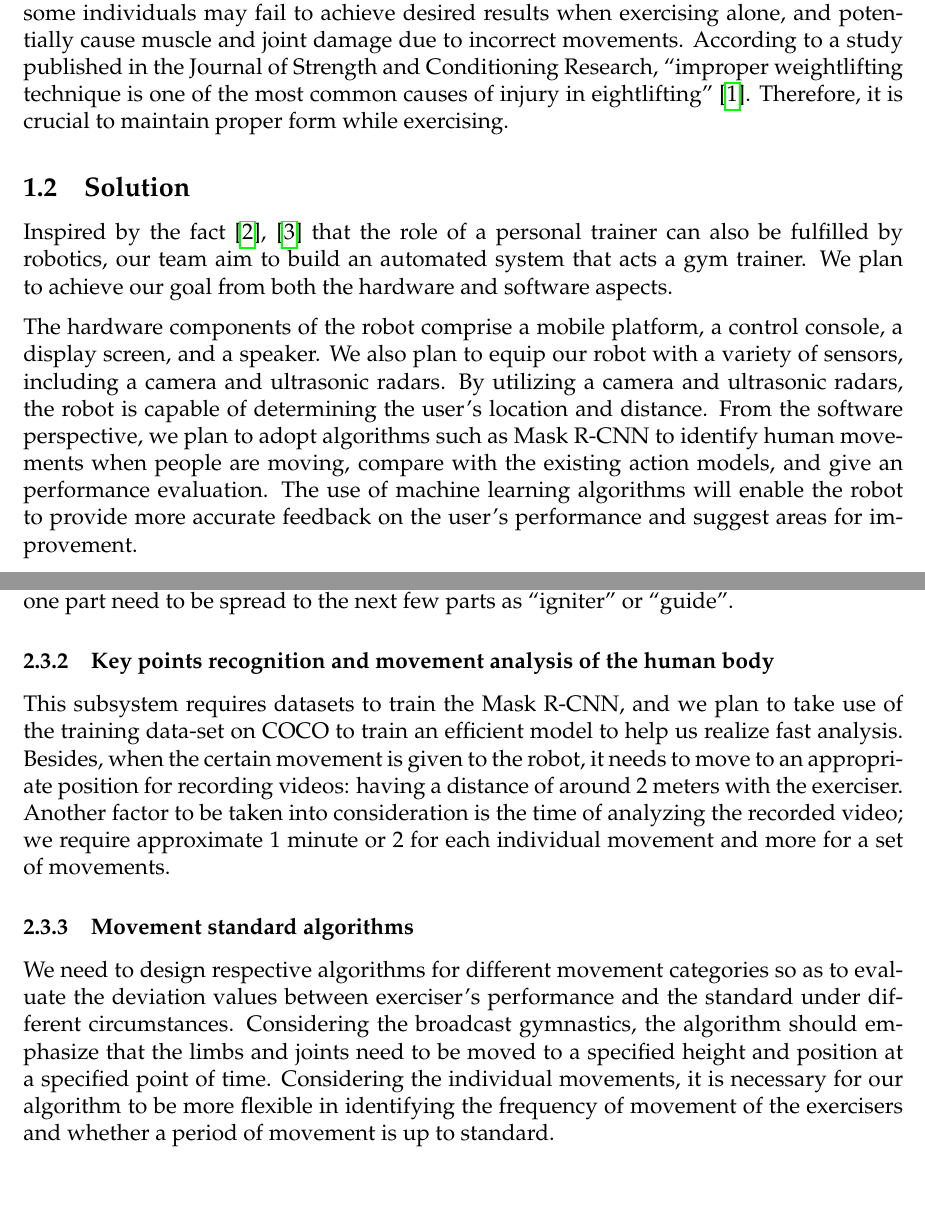
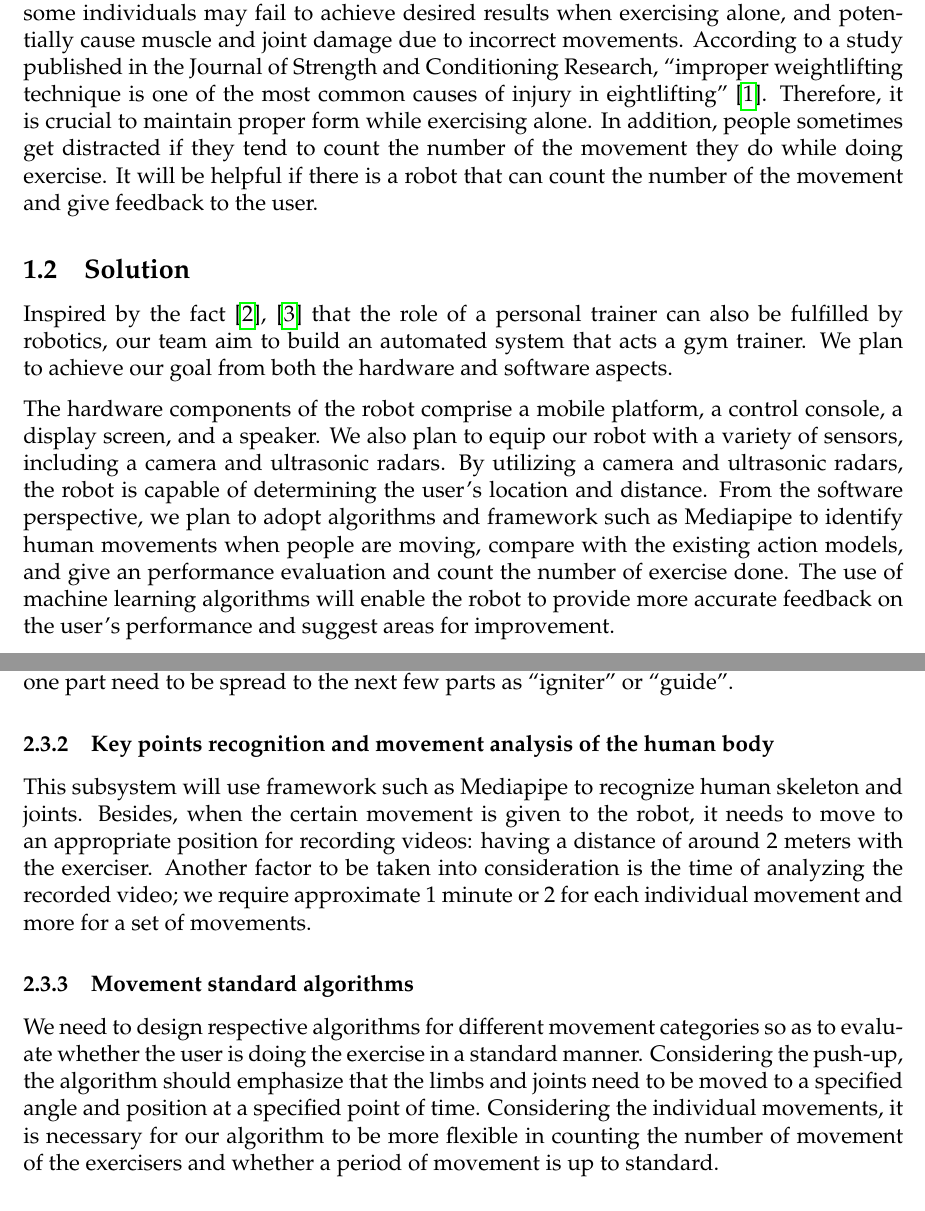
Before and after one commit to unw9527/AI-Gym-Robot, a LaTeX document (Design_Document_Revised/main.tex, which reads Design_Document_Revised/sections/design.tex, Design_Document_Revised/sections/introduction.tex): two parts of pages 3 and 7 of 14, joined at a grey line, cut so that both start at the same text. Compiled offline with pdfLaTeX.

Commit message:
modify problem & requirement

```diff
--- a/Design_Document_Revised/sections/design.tex
+++ b/Design_Document_Revised/sections/design.tex
@@ -27,9 +27,9 @@ The tracking is required to work with the following rules: 1) When the distance
 
 The hardware utilized on the mobile platform should be assembled and compatible with each other. For one aspect, all hardware devices, including the screen, speaker, camera, etc. should be firmly and aesthetically appropriately installed onto the EAI SMART platform, and in that case, we need to make a steel frame to give the robot a reasonable shape and attach the hardware to the upper frame. For another, the connection and interaction between hardware components have to be smooth and robust, since information from one part need to be spread to the next few parts as ``igniter" or ``guide".
 \subsubsection{Key points recognition and movement analysis of the human body}
-This subsystem requires datasets to train the Mask R-CNN, and we plan to take use of the training data-set on COCO to train an efficient model to help us realize fast analysis. Besides, when the certain movement is given to the robot, it needs to move to an appropriate position for recording videos: having a distance of around 2 meters with the exerciser. Another factor to be taken into consideration is the time of analyzing the recorded video; we require approximate 1 minute or 2 for each individual movement and more for a set of movements.
+This subsystem will use framework such as Mediapipe to recognize human skeleton and joints. Besides, when the certain movement is given to the robot, it needs to move to an appropriate position for recording videos: having a distance of around 2 meters with the exerciser. Another factor to be taken into consideration is the time of analyzing the recorded video; we require approximate 1 minute or 2 for each individual movement and more for a set of movements.
 \subsubsection{Movement standard algorithms}
-We need to design respective algorithms for different movement categories so as to evaluate the deviation values between exerciser’s performance and the standard under different circumstances. Considering the broadcast gymnastics, the algorithm should emphasize that the limbs and joints need to be moved to a specified height and position at a specified point of time. Considering the individual movements, it is necessary for our algorithm to be more flexible in identifying the frequency of movement of the exercisers and whether a period of movement is up to standard.
+We need to design respective algorithms for different movement categories so as to evaluate whether the user is doing the exercise in a standard manner. Considering the push-up, the algorithm should emphasize that the limbs and joints need to be moved to a specified angle and position at a specified point of time. Considering the individual movements, it is necessary for our algorithm to be more flexible in counting the number of movement of the exercisers and whether a period of movement is up to standard.
 \subsubsection{Man-machine interactive system}
 We plan to perform the interaction based on a touchpad, and thus the data transfer is required to be quick and lossless. For example, the recording and analyzing of videos need to be able to pulse or cease at arbitrary time. Furthermore, the main information of each interface should be clearly and conspicuously shown to the exerciser, like showing the movement name and time count with large font when recording the exercising videos.
 
--- a/Design_Document_Revised/sections/introduction.tex
+++ b/Design_Document_Revised/sections/introduction.tex
@@ -1,10 +1,11 @@
 \subsection{Problem}
-In modern society, the significance of physical well-being is progressively increasing. When people engage in gym workouts, it is crucial for them to ensure that their movements are executed in a proper form. Although some trainees opt to hire a personal trainer to maintain correct posture, not everyone can afford this luxury. Consequently, some individuals may fail to achieve desired results when exercising alone, and potentially cause muscle and joint damage due to incorrect movements. According to a study published in the Journal of Strength and Conditioning Research, ``improper weightlifting technique is one of the most common causes of injury in eightlifting" \cite{keogh2006injury}. Therefore, it is crucial to maintain proper form while exercising.
+In modern society, the significance of physical well-being is progressively increasing. When people engage in gym workouts, it is crucial for them to ensure that their movements are executed in a proper form. Although some trainees opt to hire a personal trainer to maintain correct posture, not everyone can afford this luxury. Consequently, some individuals may fail to achieve desired results when exercising alone, and potentially cause muscle and joint damage due to incorrect movements. According to a study published in the Journal of Strength and Conditioning Research, ``improper weightlifting technique is one of the most common causes of injury in eightlifting" \cite{keogh2006injury}. Therefore, it is crucial to maintain proper form while exercising alone.
+In addition, people sometimes get distracted if they tend to count the number of the movement they do while doing exercise. It will be helpful if there is a robot that can count the number of the movement and give feedback to the user.
 
 \subsection{Solution}
 Inspired by the fact \cite{li2019real}, \cite{liu2021robotics} that the role of a personal trainer can also be fulfilled by robotics, our team aim to build an automated system that acts a gym trainer. We plan to achieve our goal from both the hardware and software aspects.
 
-The hardware components of the robot comprise a mobile platform, a control console, a display screen, and a speaker. We also plan to equip our robot with a variety of sensors, including a camera and ultrasonic radars. By utilizing a camera and ultrasonic radars, the robot is capable of determining the user’s location and distance. From the software perspective, we plan to adopt algorithms such as Mask R-CNN to identify human movements when people are moving, compare with the existing action models, and give an performance evaluation. The use of machine learning algorithms will enable the robot to provide more accurate feedback on the user’s performance and suggest areas for improvement.
+The hardware components of the robot comprise a mobile platform, a control console, a display screen, and a speaker. We also plan to equip our robot with a variety of sensors, including a camera and ultrasonic radars. By utilizing a camera and ultrasonic radars, the robot is capable of determining the user’s location and distance. From the software perspective, we plan to adopt algorithms and framework such as Mediapipe to identify human movements when people are moving, compare with the existing action models, and give an performance evaluation and count the number of exercise done. The use of machine learning algorithms will enable the robot to provide more accurate feedback on the user’s performance and suggest areas for improvement.
 
 Overall, our solution aims to provide users with a personalized and effective gym training experience, utilizing the latest advancements in robotics and machine learning technologies. By taking a comprehensive approach to implementation, we hope to create a system that is not only effective but also efficient and easy to use.
 
```
Also changed, not shown: Design_Document_Revised/Makefile (added), Design_Document_Revised/sections/design.tex (2 more changed lines), Design_Document_Revised/sections/introduction.tex (4 more changed lines).
